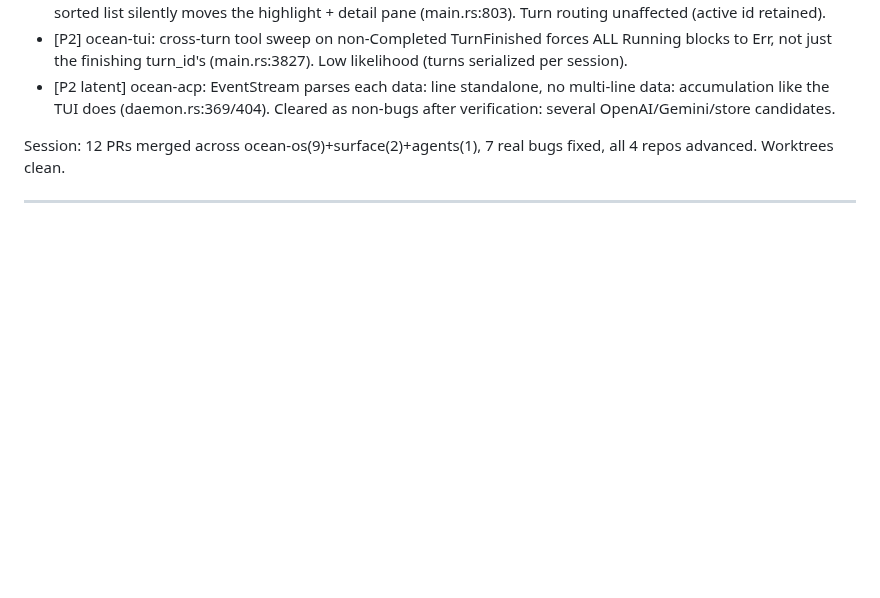
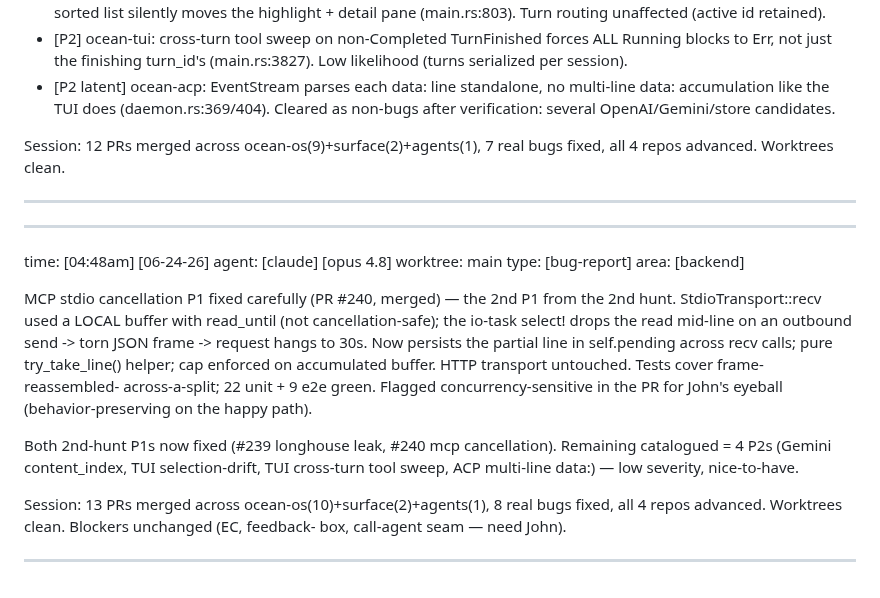
Before and after one commit to Risingtides-dev/ocean-os, a Markdown page: events.md, the part around the change. GitHub-like rendering; blank space fills up the shorter version.

Commit message:
events: mcp cancellation P1 fixed (#240); 13 PRs / 8 bugs this session

```diff
--- a/events.md
+++ b/events.md
@@ -389,3 +389,28 @@ Cleared as non-bugs after verification: several OpenAI/Gemini/store candidates.
 Session: 12 PRs merged across ocean-os(9)+surface(2)+agents(1), 7 real bugs
 fixed, all 4 repos advanced. Worktrees clean.
 _________________________________________________________________________________
+
+_________________________________________________________________________________
+time:      [04:48am] [06-24-26]
+agent:     [claude] [opus 4.8]
+worktree:  main
+type:      [bug-report]
+area:      [backend]
+
+MCP stdio cancellation P1 fixed carefully (PR #240, merged) — the 2nd P1 from
+the 2nd hunt. StdioTransport::recv used a LOCAL buffer with read_until (not
+cancellation-safe); the io-task select! drops the read mid-line on an outbound
+send -> torn JSON frame -> request hangs to 30s. Now persists the partial line
+in self.pending across recv calls; pure try_take_line() helper; cap enforced on
+accumulated buffer. HTTP transport untouched. Tests cover frame-reassembled-
+across-a-split; 22 unit + 9 e2e green. Flagged concurrency-sensitive in the PR
+for John's eyeball (behavior-preserving on the happy path).
+
+Both 2nd-hunt P1s now fixed (#239 longhouse leak, #240 mcp cancellation).
+Remaining catalogued = 4 P2s (Gemini content_index, TUI selection-drift, TUI
+cross-turn tool sweep, ACP multi-line data:) — low severity, nice-to-have.
+
+Session: 13 PRs merged across ocean-os(10)+surface(2)+agents(1), 8 real bugs
+fixed, all 4 repos advanced. Worktrees clean. Blockers unchanged (EC, feedback-
+box, call-agent seam — need John).
+_________________________________________________________________________________
```
